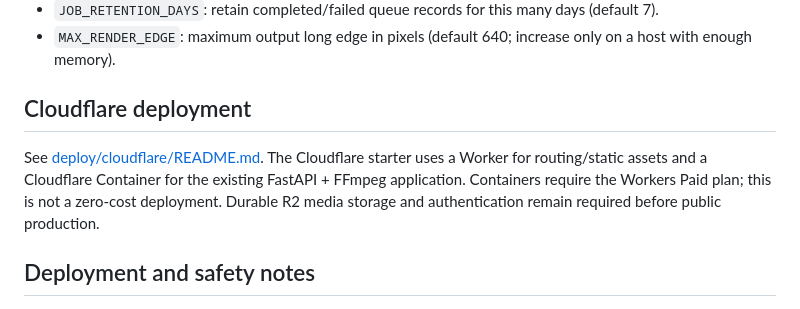
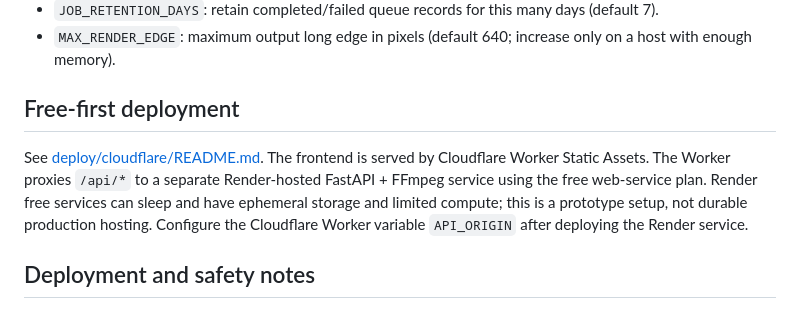
Before and after one commit to Arhbkkk/mind-of-ak-ai-studio, a Markdown page: README.md, the part around the change. Rendered like a GitHub page.

Commit message:
Update README for free-first split deployment

```diff
--- a/README.md
+++ b/README.md
@@ -72,9 +72,9 @@ For the full queue/worker setup, use `docker compose up --build` and open `http:
 - `JOB_RETENTION_DAYS`: retain completed/failed queue records for this many days (default 7).
 - `MAX_RENDER_EDGE`: maximum output long edge in pixels (default 640; increase only on a host with enough memory).
 
-## Cloudflare deployment
+## Free-first deployment
 
-See [deploy/cloudflare/README.md](deploy/cloudflare/README.md). The Cloudflare starter uses a Worker for routing/static assets and a Cloudflare Container for the existing FastAPI + FFmpeg application. Containers require the Workers Paid plan; this is not a zero-cost deployment. Durable R2 media storage and authentication remain required before public production.
+See [deploy/cloudflare/README.md](deploy/cloudflare/README.md). The frontend is served by Cloudflare Worker Static Assets. The Worker proxies `/api/*` to a separate Render-hosted FastAPI + FFmpeg service using the free web-service plan. Render free services can sleep and have ephemeral storage and limited compute; this is a prototype setup, not durable production hosting. Configure the Cloudflare Worker variable `API_ORIGIN` after deploying the Render service.
 
 
 ## Deployment and safety notes
```
